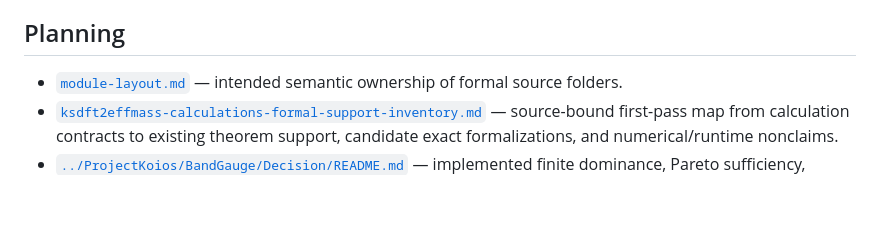
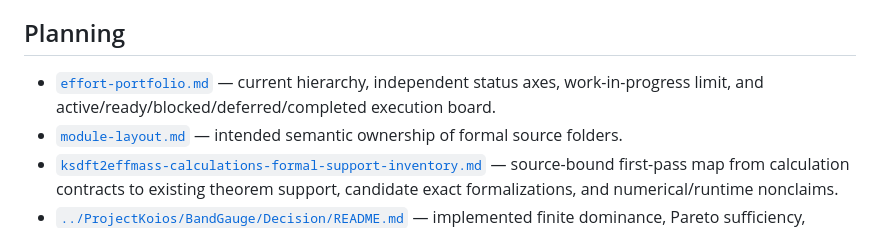
Before and after one commit to eragasa/projectkoios-formal, a Markdown page: docs/README.md, the part around the change. Rendered like a GitHub page; blank space fills up the shorter version.

Commit message:
Organize formal effort portfolio

```diff
--- a/docs/README.md
+++ b/docs/README.md
@@ -30,6 +30,7 @@ This directory records the formalization contract, provenance, planning state, a
 
 ## Planning
 
+- [`effort-portfolio.md`](effort-portfolio.md) — current hierarchy, independent status axes, work-in-progress limit, and active/ready/blocked/deferred/completed execution board.
 - [`module-layout.md`](module-layout.md) — intended semantic ownership of formal source folders.
 - [`ksdft2effmass-calculations-formal-support-inventory.md`](ksdft2effmass-calculations-formal-support-inventory.md) — source-bound first-pass map from calculation contracts to existing theorem support, candidate exact formalizations, and numerical/runtime nonclaims.
 - [`../ProjectKoios/BandGauge/Decision/README.md`](../ProjectKoios/BandGauge/Decision/README.md) — implemented finite dominance, Pareto sufficiency, threshold monotonicity, and minimum-cost semantic layer.
```
Also changed, not shown: docs/effort-portfolio.md (added, +221 -0 lines).
